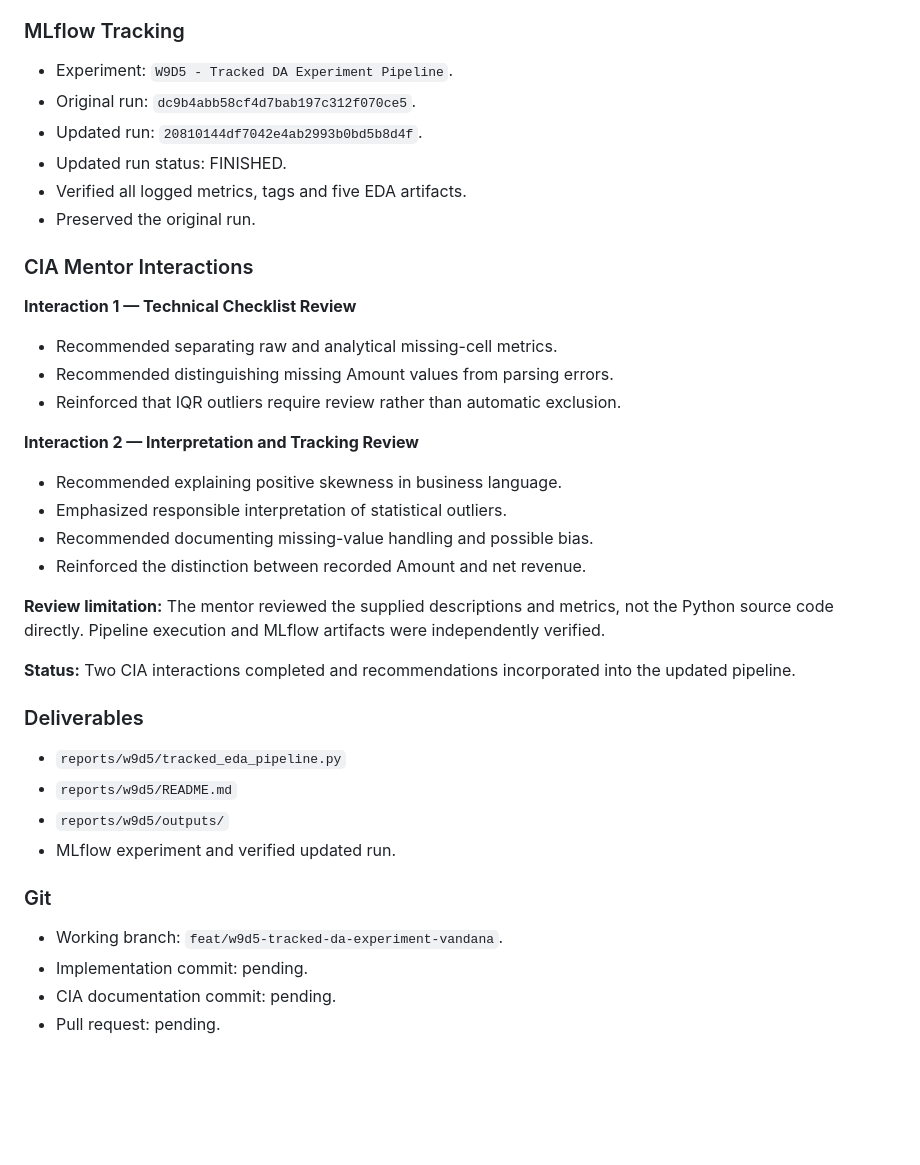
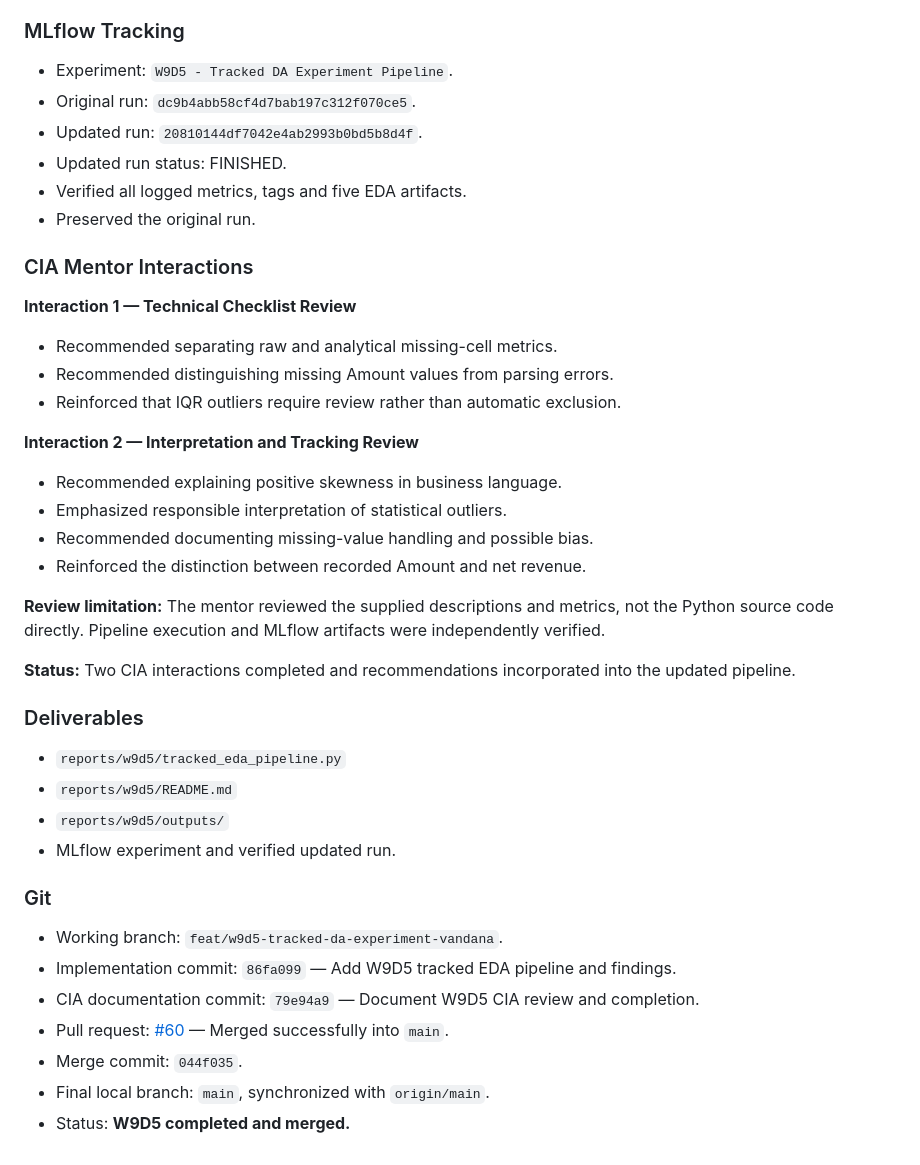
Before and after one commit to vandana-2004/cynaris-internship-data-analytics., a Markdown page: work_log.md, the part around one of its changes. Drawn GitHub-style; blank space fills up the shorter version.

Commit message:
Finalize W9D5 Git details in work log

```diff
--- a/work_log.md
+++ b/work_log.md
@@ -2063,6 +2066,7 @@ Completed two CIA mentor interactions:
 - IQR outliers: 3,600.
 
 ### MLflow Tracking
+
 - Experiment: `W9D5 - Tracked DA Experiment Pipeline`.
 - Original run: `dc9b4abb58cf4d7bab197c312f070ce5`.
 - Updated run: `20810144df7042e4ab2993b0bd5b8d4f`.
@@ -2073,11 +2077,13 @@ Completed two CIA mentor interactions:
 ### CIA Mentor Interactions
 
 **Interaction 1 — Technical Checklist Review**
+
 - Recommended separating raw and analytical missing-cell metrics.
 - Recommended distinguishing missing Amount values from parsing errors.
 - Reinforced that IQR outliers require review rather than automatic exclusion.
 
 **Interaction 2 — Interpretation and Tracking Review**
+
 - Recommended explaining positive skewness in business language.
 - Emphasized responsible interpretation of statistical outliers.
 - Recommended documenting missing-value handling and possible bias.
@@ -2088,13 +2094,18 @@ Completed two CIA mentor interactions:
 **Status:** Two CIA interactions completed and recommendations incorporated into the updated pipeline.
 
 ### Deliverables
+
 - `reports/w9d5/tracked_eda_pipeline.py`
 - `reports/w9d5/README.md`
 - `reports/w9d5/outputs/`
 - MLflow experiment and verified updated run.
 
 ### Git
+
 - Working branch: `feat/w9d5-tracked-da-experiment-vandana`.
-- Implementation commit: pending.
-- CIA documentation commit: pending.
-- Pull request: pending.
+- Implementation commit: `86fa099` — Add W9D5 tracked EDA pipeline and findings.
+- CIA documentation commit: `79e94a9` — Document W9D5 CIA review and completion.
+- Pull request: [#60](https://github.com/vandana-2004/cynaris-internship-data-analytics./pull/60) — Merged successfully into `main`.
+- Merge commit: `044f035`.
+- Final local branch: `main`, synchronized with `origin/main`.
+- Status: **W9D5 completed and merged.**
```
Also changed, not shown: other parts of work_log.md (+7 -4 lines).
